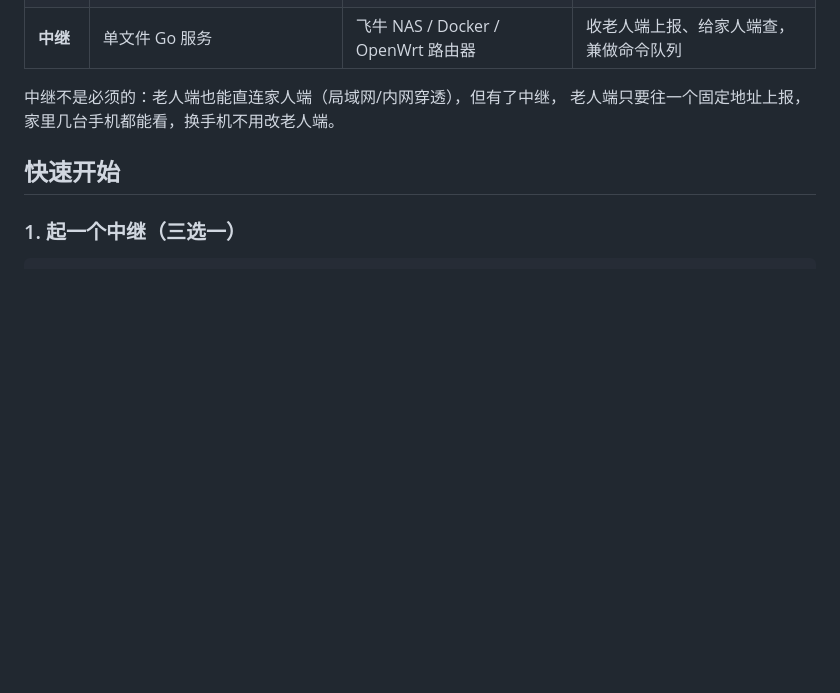
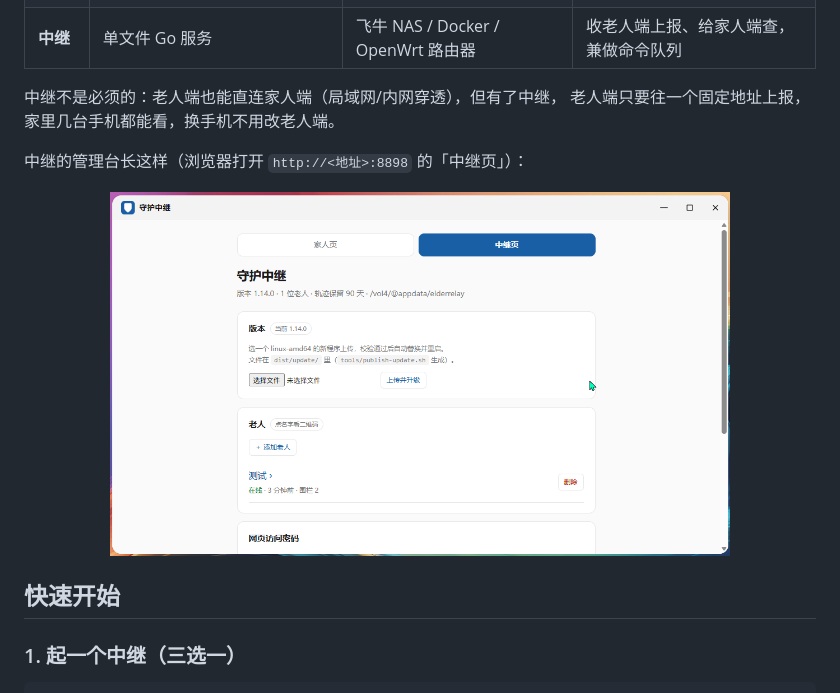
Before and after one commit to huueng/shouhu, a Markdown page: README.md, the part around one of its changes. GitHub-like rendering; pictures changed too: docs/screenshots/06-中继管理台.png (added); blank space fills up the shorter version.

```diff
--- a/README.md
+++ b/README.md
@@ -50,6 +58,12 @@
 
 中继不是必须的：老人端也能直连家人端（局域网/内网穿透），但有了中继，
 老人端只要往一个固定地址上报，家里几台手机都能看，换手机不用改老人端。
+
+中继的管理台长这样（浏览器打开 `http://<地址>:8898` 的「中继页」）：
+
+<p align="center">
+  <img src="docs/screenshots/06-中继管理台.png" width="620" alt="中继管理台">
+</p>
 
 ## 快速开始
 
```
Also changed, not shown: other parts of README.md (+8 -0 lines), docs/README.md (+11 -6 lines), docs/screenshots/01-老人桌面.png (added), docs/screenshots/02-家人设置.png (added), docs/screenshots/03-守护自检.png (added), docs/screenshots/04-位置详情.png (added), docs/screenshots/05-远程命令.png (added), 1 other file.
